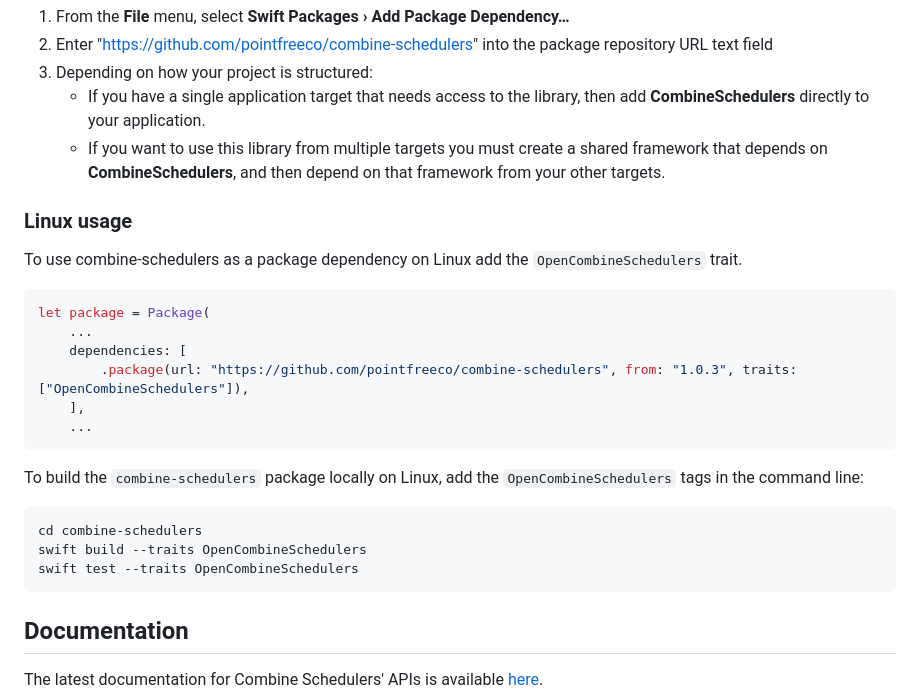
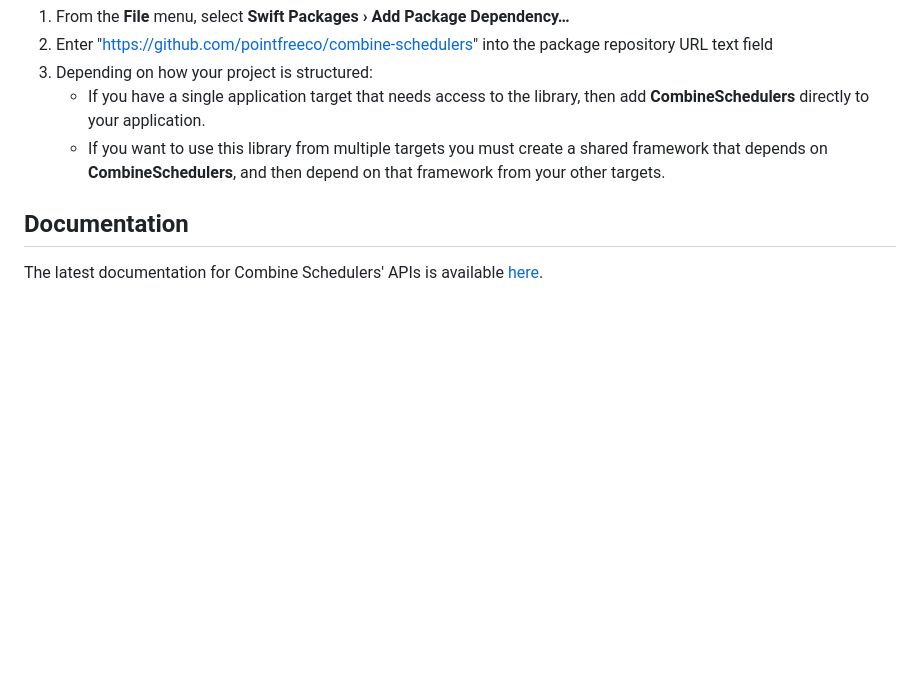
Before and after one commit to pointfreeco/combine-schedulers, a Markdown page: README.md, the part around the change. Drawn GitHub-style; blank space fills up the shorter version.

````diff
--- a/README.md
+++ b/README.md
@@ -450,24 +450,6 @@ You can add CombineSchedulers to an Xcode project by adding it as a package depe
       - If you have a single application target that needs access to the library, then add **CombineSchedulers** directly to your application.
       - If you want to use this library from multiple targets you must create a shared framework that depends on **CombineSchedulers**, and then depend on that framework from your other targets.
 
-### Linux usage
-
-To use combine-schedulers as a package dependency on Linux add the `OpenCombineSchedulers` trait.
-```swift
-let package = Package(
-    ...
-    dependencies: [
-        .package(url: "https://github.com/pointfreeco/combine-schedulers", from: "1.0.3", traits: ["OpenCombineSchedulers"]),
-    ],
-    ...
-```
-To build the `combine-schedulers` package locally on Linux, add the `OpenCombineSchedulers` tags in the command line:
-```shell
-cd combine-schedulers
-swift build --traits OpenCombineSchedulers
-swift test --traits OpenCombineSchedulers
-```
-
 ## Documentation
 
 The latest documentation for Combine Schedulers' APIs is available [here](https://pointfreeco.github.io/combine-schedulers/).
````
